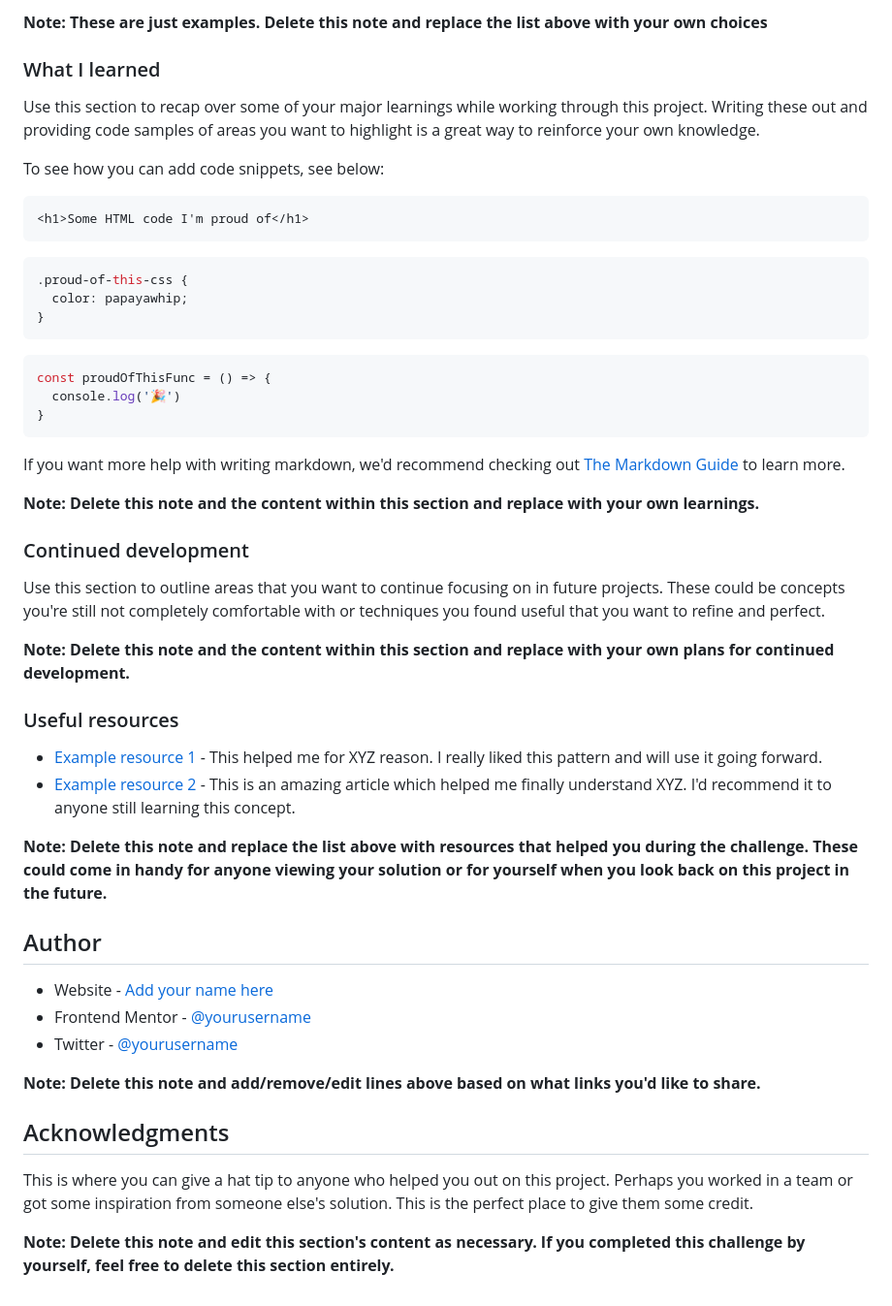
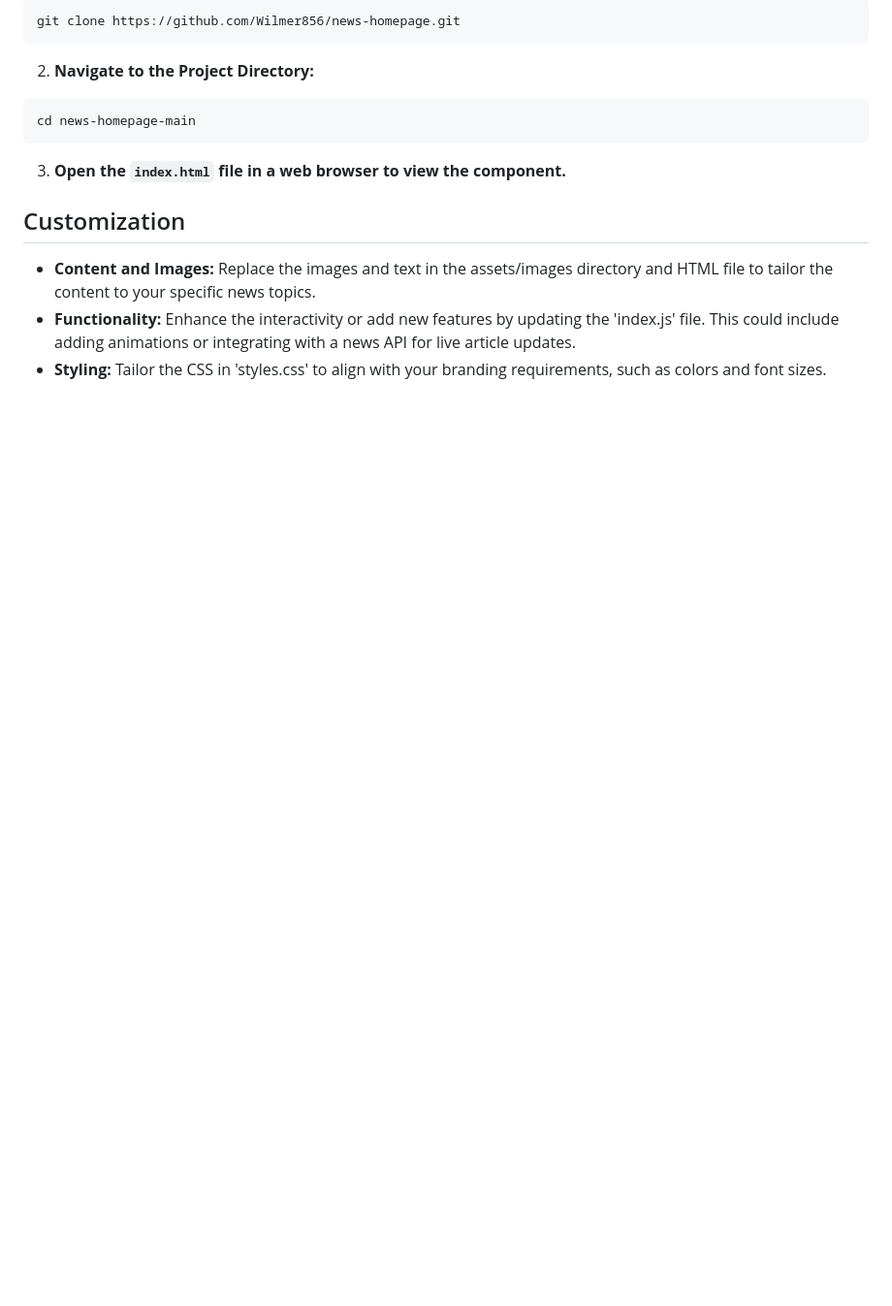
Before and after one commit to Wilmer856/news-homepage, a Markdown page: README.md, the part around the change printed below. Shown: that part at 97% size. Rendered like a GitHub page; blank space fills up the shorter version.

````diff
--- a/README.md
+++ b/README.md
@@ -61,52 +25,17 @@ Then crop/optimize/edit your image however you like, add it to your project, and
-**Note: These are just examples. Delete this note and replace the list above with your own choices**
-
-### What I learned
-
-Use this section to recap over some of your major learnings while working through this project. Writing these out and providing code samples of areas you want to highlight is a great way to reinforce your own knowledge.
-
-To see how you can add code snippets, see below:
-
-```html
-<h1>Some HTML code I'm proud of</h1>
-```
-```css
-.proud-of-this-css {
-  color: papayawhip;
-}
-```
-```js
-const proudOfThisFunc = () => {
-  console.log('🎉')
-}
+```bash
+git clone https://github.com/Wilmer856/news-homepage.git
 ```
 
-If you want more help with writing markdown, we'd recommend checking out [The Markdown Guide](https://www.markdownguide.org/) to learn more.
+2. **Navigate to the Project Directory:**
 
-**Note: Delete this note and the content within this section and replace with your own learnings.**
+```bash
+cd news-homepage-main
+```
 
-### Continued development
+3. **Open the `index.html` file in a web browser to view the component.**
 
-Use this section to outline areas that you want to continue focusing on in future projects. These could be concepts you're still not completely comfortable with or techniques you found useful that you want to refine and perfect.
+## Customization
 
-**Note: Delete this note and the content within this section and replace with your own plans for continued development.**
-
-### Useful resources
-
-- [Example resource 1](https://www.example.com) - This helped me for XYZ reason. I really liked this pattern and will use it going forward.
-- [Example resource 2](https://www.example.com) - This is an amazing article which helped me finally understand XYZ. I'd recommend it to anyone still learning this concept.
-
-**Note: Delete this note and replace the list above with resources that helped you during the challenge. These could come in handy for anyone viewing your solution or for yourself when you look back on this project in the future.**
-
-## Author
-
-- Website - [Add your name here](https://www.your-site.com)
-- Frontend Mentor - [@yourusername](https://www.frontendmentor.io/profile/yourusername)
-- Twitter - [@yourusername](https://www.twitter.com/yourusername)
-
-**Note: Delete this note and add/remove/edit lines above based on what links you'd like to share.**
-
-## Acknowledgments
-
-This is where you can give a hat tip to anyone who helped you out on this project. Perhaps you worked in a team or got some inspiration from someone else's solution. This is the perfect place to give them some credit.
-
-**Note: Delete this note and edit this section's content as necessary. If you completed this challenge by yourself, feel free to delete this section entirely.**
+- **Content and Images:** Replace the images and text in the assets/images directory and HTML file to tailor the content to your specific news topics.
+- **Functionality:** Enhance the interactivity or add new features by updating the 'index.js' file. This could include adding animations or integrating with a news API for live article updates.
+- **Styling:** Tailor the CSS in 'styles.css' to align with your branding requirements, such as colors and font sizes.
````
Also changed, not shown: other parts of README.md (+12 -48 lines), screenshots/screenshot-1.png (added), screenshots/screenshot-2.png (added), 1 other file.
